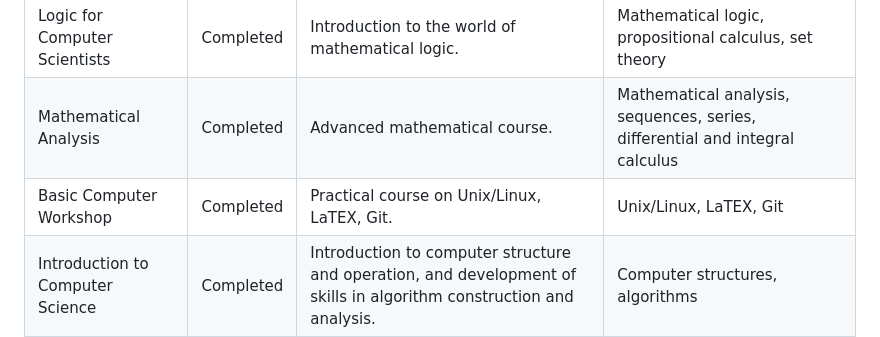
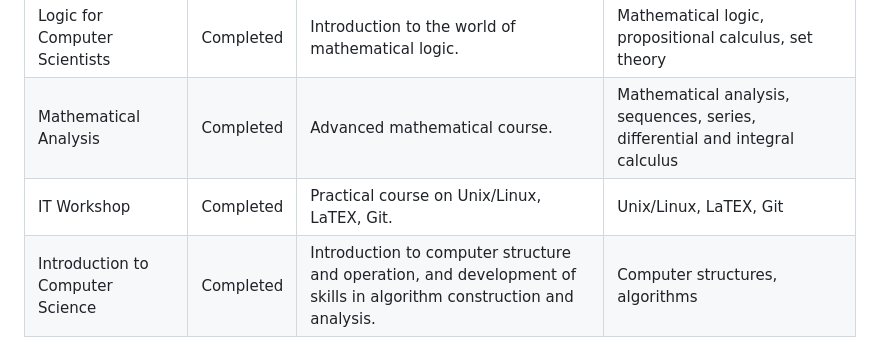
Before and after one commit to Flop3r/uwr-Courses, a Markdown page: ReadME.en.md, the part around the change. Drawn GitHub-style.

```diff
--- a/ReadME.en.md
+++ b/ReadME.en.md
@@ -6,7 +6,7 @@
 |------------------------------|----------------|----------------------------------------------------------------|--------------------------------------------------------|
 | Logic for Computer Scientists| Completed      | Introduction to the world of mathematical logic.               | Mathematical logic, propositional calculus, set theory |
 | Mathematical Analysis        | Completed      | Advanced mathematical course.                                  | Mathematical analysis, sequences, series, differential and integral calculus |
-| Basic Computer Workshop      | Completed      | Practical course on Unix/Linux, LaTEX, Git.                    | Unix/Linux, LaTEX, Git                                |
+| IT Workshop  | Completed      | Practical course on Unix/Linux, LaTEX, Git.                    | Unix/Linux, LaTEX, Git                                |
 | Introduction to Computer Science | Completed   | Introduction to computer structure and operation, and development of skills in algorithm construction and analysis. | Computer structures, algorithms                    |
 | Algebra                      | Current        | The course covers algebra topics.                              | Linear equations, matrices, linear spaces, basic group theory, modular arithmetic |
 | [Programming Methods](https://github.com/Flop3r/Kursy-UWr/tree/ce44b3ca7078bfce8e9573523cca69a26e92679e/Metody%20Programowania) | Current | Course on advanced programming methods.                        | Advanced programming methods                         |
```
